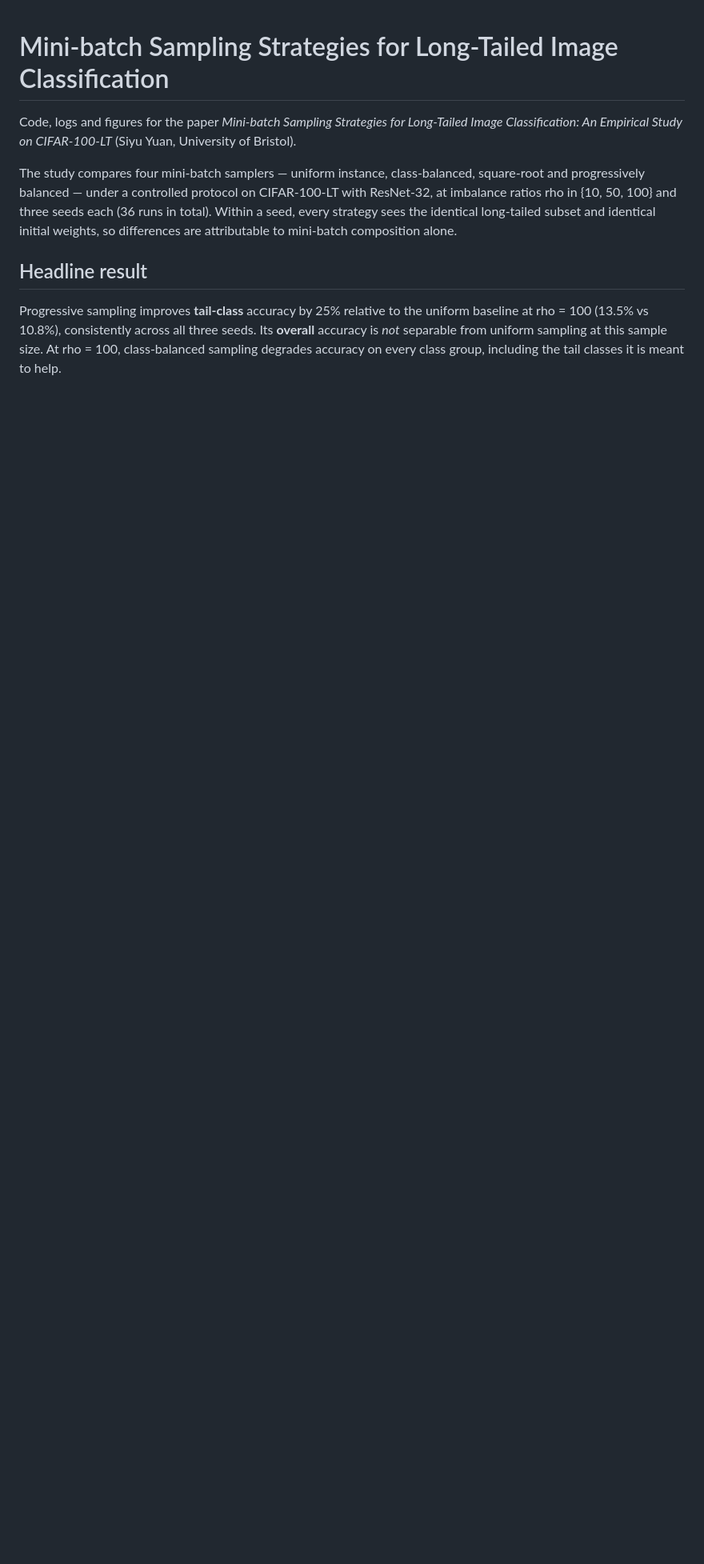
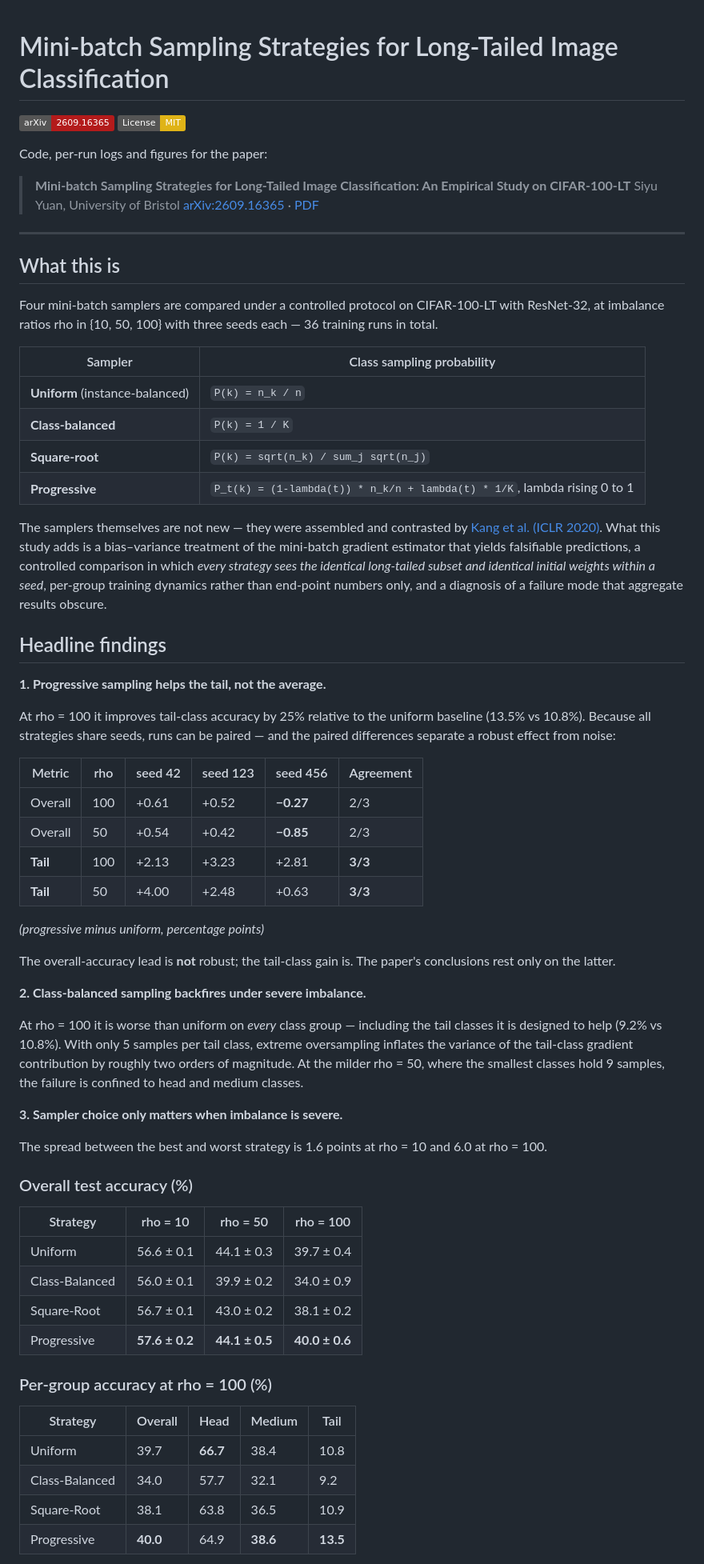
Before and after one commit to SiyuYuan0117/longtail-sampling, a Markdown page: README.md, the part around one of its changes. Shown at 80% size. Drawn GitHub-style; badges without logos; blank space fills up the shorter version.

```diff
--- a/README.md
+++ b/README.md
@@ -1,20 +1,85 @@
 # Mini-batch Sampling Strategies for Long-Tailed Image Classification
 
-Code, logs and figures for the paper *Mini-batch Sampling Strategies for
-Long-Tailed Image Classification: An Empirical Study on CIFAR-100-LT*
-(Siyu Yuan, University of Bristol).
+[![arXiv](https://img.shields.io/badge/arXiv-2609.16365-b31b1b.svg)](https://arxiv.org/abs/2609.16365)
+[![License: MIT](https://img.shields.io/badge/License-MIT-yellow.svg)](LICENSE)
 
-The study compares four mini-batch samplers — uniform instance, class-balanced,
-square-root and progressively balanced — under a controlled protocol on
-CIFAR-100-LT with ResNet-32, at imbalance ratios rho in {10, 50, 100} and three
-seeds each (36 runs in total). Within a seed, every strategy sees the identical
-long-tailed subset and identical initial weights, so differences are
-attributable to mini-batch composition alone.
+Code, per-run logs and figures for the paper:
 
-## Headline result
+> **Mini-batch Sampling Strategies for Long-Tailed Image Classification: An Empirical Study on CIFAR-100-LT**
+> Siyu Yuan, University of Bristol
+> [arXiv:2609.16365](https://arxiv.org/abs/2609.16365) · [PDF](https://arxiv.org/pdf/2609.16365)
 
-Progressive sampling improves **tail-class** accuracy by 25% relative to the
-uniform baseline at rho = 100 (13.5% vs 10.8%), consistently across all three
-seeds. Its **overall** accuracy is *not* separable from uniform sampling at this
-sample size. At rho = 100, class-balanced sampling degrades accuracy on every
-class group, including the tail classes it is meant to help.
+---
+
+## What this is
+
+Four mini-batch samplers are compared under a controlled protocol on CIFAR-100-LT
+with ResNet-32, at imbalance ratios rho in {10, 50, 100} with three seeds each —
+36 training runs in total.
+
+| Sampler | Class sampling probability |
+|---|---|
+| **Uniform** (instance-balanced) | `P(k) = n_k / n` |
+| **Class-balanced** | `P(k) = 1 / K` |
+| **Square-root** | `P(k) = sqrt(n_k) / sum_j sqrt(n_j)` |
+| **Progressive** | `P_t(k) = (1-lambda(t)) * n_k/n + lambda(t) * 1/K`, lambda rising 0 to 1 |
+
+The samplers themselves are not new — they were assembled and contrasted by
+[Kang et al. (ICLR 2020)](https://arxiv.org/abs/1910.09217). What this study adds is a
+bias–variance treatment of the mini-batch gradient estimator that yields falsifiable
+predictions, a controlled comparison in which *every strategy sees the identical
+long-tailed subset and identical initial weights within a seed*, per-group training
+dynamics rather than end-point numbers only, and a diagnosis of a failure mode that
+aggregate results obscure.
+
+## Headline findings
+
+**1. Progressive sampling helps the tail, not the average.**
+
+At rho = 100 it improves tail-class accuracy by 25% relative to the uniform baseline
+(13.5% vs 10.8%). Because all strategies share seeds, runs can be paired — and the
+paired differences separate a robust effect from noise:
+
+| Metric | rho | seed 42 | seed 123 | seed 456 | Agreement |
+|---|---|---|---|---|---|
+| Overall | 100 | +0.61 | +0.52 | **−0.27** | 2/3 |
+| Overall | 50 | +0.54 | +0.42 | **−0.85** | 2/3 |
+| **Tail** | 100 | +2.13 | +3.23 | +2.81 | **3/3** |
+| **Tail** | 50 | +4.00 | +2.48 | +0.63 | **3/3** |
+
+*(progressive minus uniform, percentage points)*
+
+The overall-accuracy lead is **not** robust; the tail-class gain is. The paper's
+conclusions rest only on the latter.
+
+**2. Class-balanced sampling backfires under severe imbalance.**
+
+At rho = 100 it is worse than uniform on *every* class group — including the tail classes
+it is designed to help (9.2% vs 10.8%). With only 5 samples per tail class, extreme
+oversampling inflates the variance of the tail-class gradient contribution by roughly
+two orders of magnitude. At the milder rho = 50, where the smallest classes hold 9
+samples, the failure is confined to head and medium classes.
+
+**3. Sampler choice only matters when imbalance is severe.**
+
+The spread between the best and worst strategy is 1.6 points at rho = 10 and 6.0 at
+rho = 100.
+
+### Overall test accuracy (%)
+
+| Strategy | rho = 10 | rho = 50 | rho = 100 |
+|---|---|---|---|
+| Uniform | 56.6 ± 0.1 | 44.1 ± 0.3 | 39.7 ± 0.4 |
+| Class-Balanced | 56.0 ± 0.1 | 39.9 ± 0.2 | 34.0 ± 0.9 |
+| Square-Root | 56.7 ± 0.1 | 43.0 ± 0.2 | 38.1 ± 0.2 |
+| Progressive | **57.6 ± 0.2** | **44.1 ± 0.5** | **40.0 ± 0.6** |
+
+### Per-group accuracy at rho = 100 (%)
+
+| Strategy | Overall | Head | Medium | Tail |
+|---|---|---|---|---|
+| Uniform | 39.7 | **66.7** | 38.4 | 10.8 |
+| Class-Balanced | 34.0 | 57.7 | 32.1 | 9.2 |
+| Square-Root | 38.1 | 63.8 | 36.5 | 10.9 |
+| Progressive | **40.0** | 64.9 | **38.6** | **13.5** |
+
```
Also changed, not shown: other parts of README.md (+69 -27 lines).
